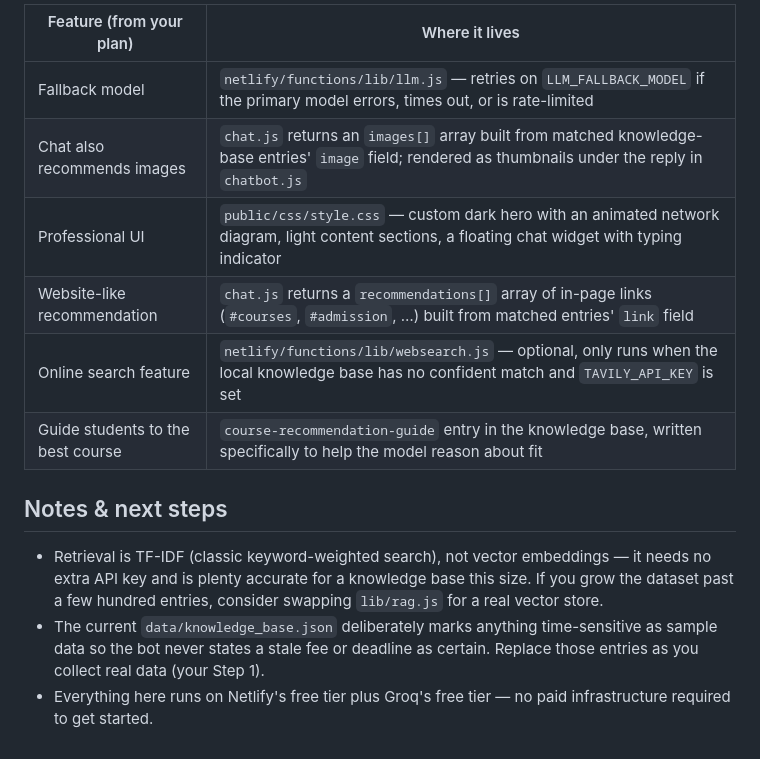
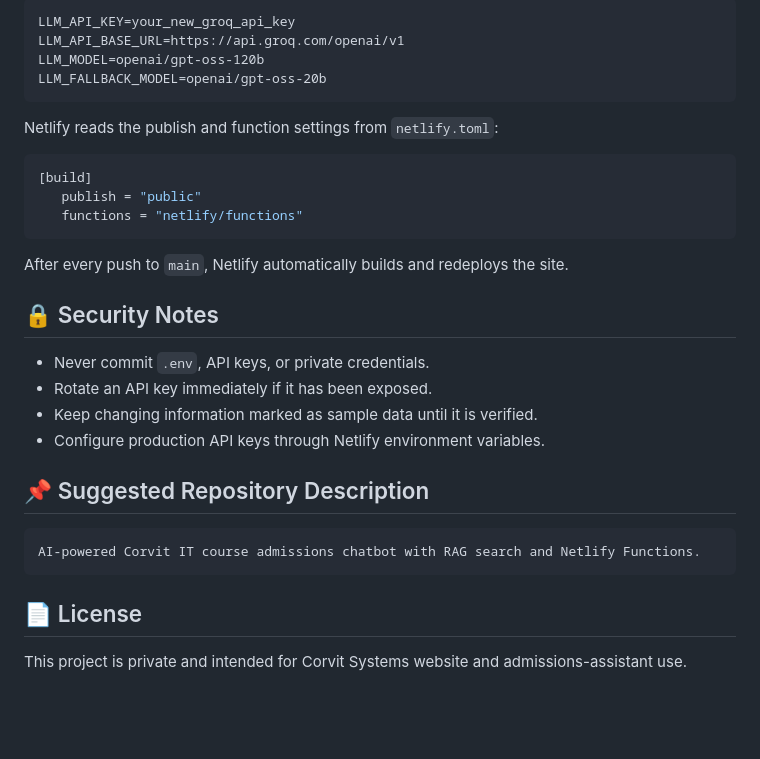
Before and after one commit to syedmuhammadalimahdi12/corvit-chatbot, a Markdown page: README.md, the part around one of its changes. Drawn GitHub-style; blank space fills up the shorter version.

````diff
--- a/README.md
+++ b/README.md
@@ -134,21 +182,34 @@ real dataset.
 
-| Feature (from your plan) | Where it lives |
-|---|---|
-| Fallback model | `netlify/functions/lib/llm.js` — retries on `LLM_FALLBACK_MODEL` if the primary model errors, times out, or is rate-limited |
-| Chat also recommends images | `chat.js` returns an `images[]` array built from matched knowledge-base entries' `image` field; rendered as thumbnails under the reply in `chatbot.js` |
-| Professional UI | `public/css/style.css` — custom dark hero with an animated network diagram, light content sections, a floating chat widget with typing indicator |
-| Website-like recommendation | `chat.js` returns a `recommendations[]` array of in-page links (`#courses`, `#admission`, …) built from matched entries' `link` field |
-| Online search feature | `netlify/functions/lib/websearch.js` — optional, only runs when the local knowledge base has no confident match and `TAVILY_API_KEY` is set |
-| Guide students to the best course | `course-recommendation-guide` entry in the knowledge base, written specifically to help the model reason about fit |
+```text
+LLM_API_KEY=your_new_groq_api_key
+LLM_API_BASE_URL=https://api.groq.com/openai/v1
+LLM_MODEL=openai/gpt-oss-120b
+LLM_FALLBACK_MODEL=openai/gpt-oss-20b
+```
 
-## Notes & next steps
+Netlify reads the publish and function settings from `netlify.toml`:
 
-- Retrieval is TF-IDF (classic keyword-weighted search), not vector embeddings — it
-  needs no extra API key and is plenty accurate for a knowledge base this size. If you
-  grow the dataset past a few hundred entries, consider swapping `lib/rag.js` for a
-  real vector store.
-- The current `data/knowledge_base.json` deliberately marks anything time-sensitive as
-  sample data so the bot never states a stale fee or deadline as certain. Replace those
-  entries as you collect real data (your Step 1).
-- Everything here runs on Netlify's free tier plus Groq's free tier — no paid
-  infrastructure required to get started.
+```toml
+[build]
+   publish = "public"
+   functions = "netlify/functions"
+```
+
+After every push to `main`, Netlify automatically builds and redeploys the site.
+
+## 🔒 Security Notes
+
+- Never commit `.env`, API keys, or private credentials.
+- Rotate an API key immediately if it has been exposed.
+- Keep changing information marked as sample data until it is verified.
+- Configure production API keys through Netlify environment variables.
+
+## 📌 Suggested Repository Description
+
+```text
+AI-powered Corvit IT course admissions chatbot with RAG search and Netlify Functions.
+```
+
+## 📄 License
+
+This project is private and intended for Corvit Systems website and admissions-assistant use.
````
Also changed, not shown: other parts of README.md (+125 -77 lines).
